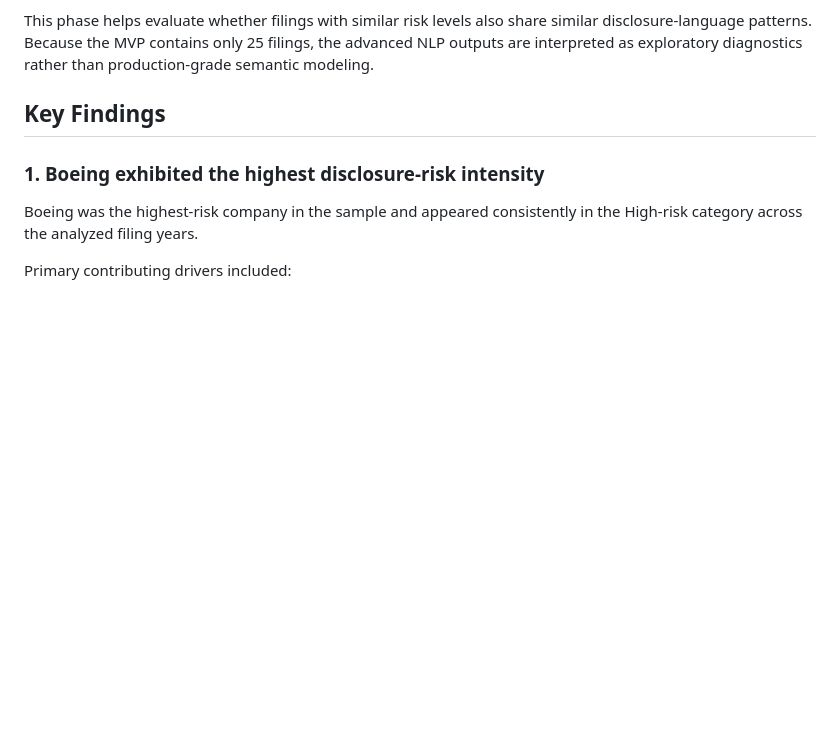
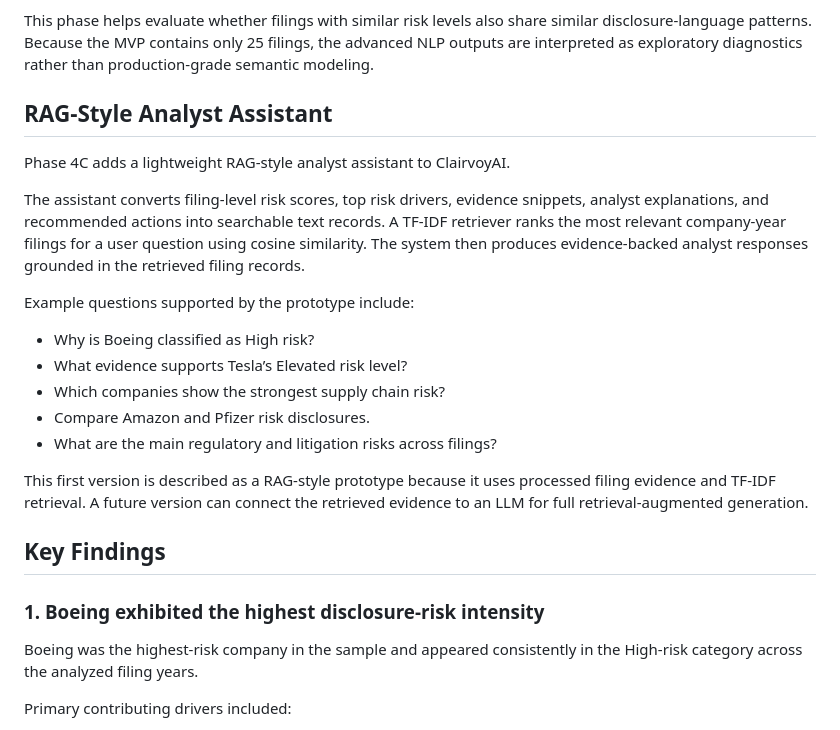
Before and after one commit to phoenixcoder26/ClairvoyAI, a Markdown page: README.md, the part around the change. GitHub-like rendering; blank space fills up the shorter version.

```diff
--- a/README.md
+++ b/README.md
@@ -250,6 +250,22 @@ Advanced NLP outputs include:
 - NLP cluster composition by risk level
 
 This phase helps evaluate whether filings with similar risk levels also share similar disclosure-language patterns. Because the MVP contains only 25 filings, the advanced NLP outputs are interpreted as exploratory diagnostics rather than production-grade semantic modeling.
+
+## RAG-Style Analyst Assistant
+
+Phase 4C adds a lightweight RAG-style analyst assistant to ClairvoyAI.
+
+The assistant converts filing-level risk scores, top risk drivers, evidence snippets, analyst explanations, and recommended actions into searchable text records. A TF-IDF retriever ranks the most relevant company-year filings for a user question using cosine similarity. The system then produces evidence-backed analyst responses grounded in the retrieved filing records.
+
+Example questions supported by the prototype include:
+
+- Why is Boeing classified as High risk?
+- What evidence supports Tesla’s Elevated risk level?
+- Which companies show the strongest supply chain risk?
+- Compare Amazon and Pfizer risk disclosures.
+- What are the main regulatory and litigation risks across filings?
+
+This first version is described as a RAG-style prototype because it uses processed filing evidence and TF-IDF retrieval. A future version can connect the retrieved evidence to an LLM for full retrieval-augmented generation.
 
 ## Key Findings
 
```
